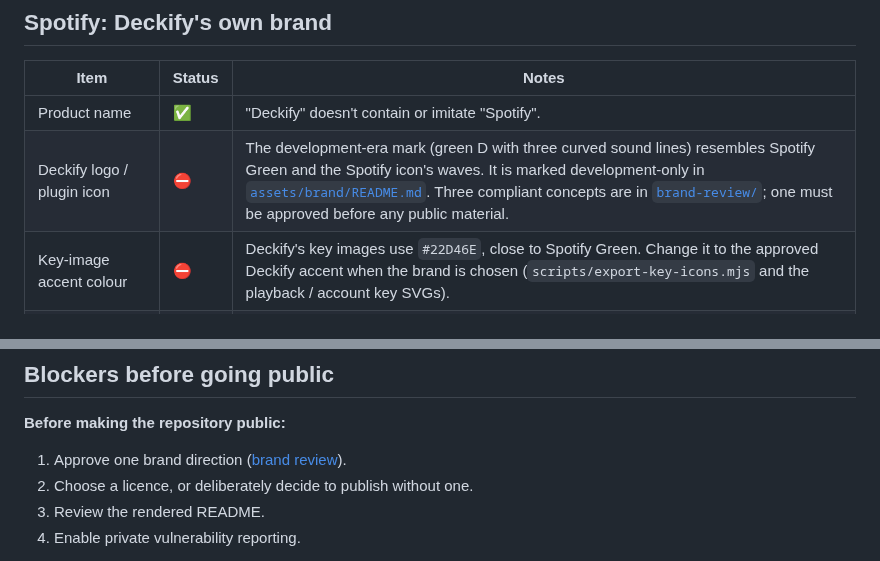
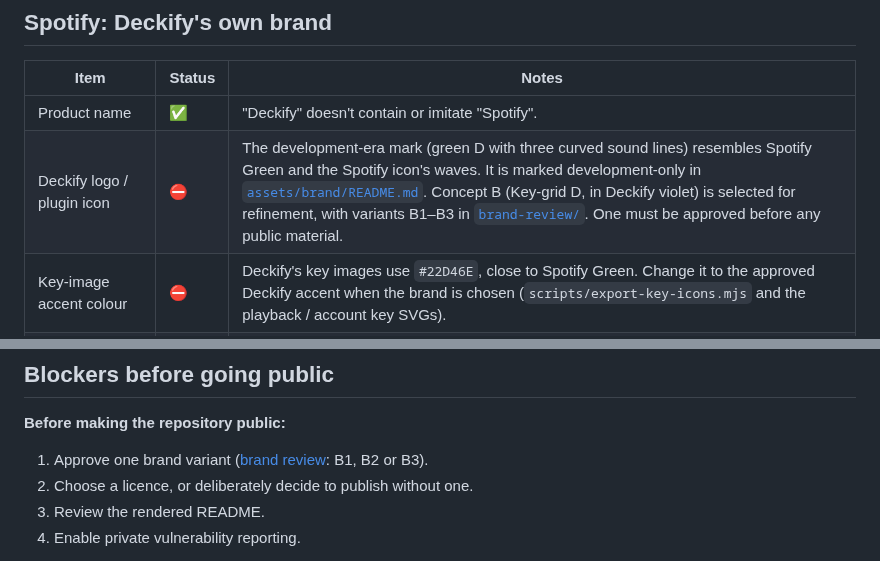
Before and after one commit to MartinGu04/deckify, a Markdown page: docs/public-launch-audit.md, 2 parts joined by grey strips. GitHub-like rendering.

```diff
--- a/docs/public-launch-audit.md
+++ b/docs/public-launch-audit.md
@@ -26,7 +26,7 @@ Status key: ✅ compliant · 🟡 open question or minor follow-up · ⛔ blocks
 | Item | Status | Notes |
 | --- | --- | --- |
 | Product name | ✅ | "Deckify" doesn't contain or imitate "Spotify". |
-| Deckify logo / plugin icon | ⛔ | The development-era mark (green D with three curved sound lines) resembles Spotify Green and the Spotify icon's waves. It is marked development-only in [`assets/brand/README.md`](../assets/brand/README.md). Three compliant concepts are in [`brand-review/`](brand-review/README.md); one must be approved before any public material. |
+| Deckify logo / plugin icon | ⛔ | The development-era mark (green D with three curved sound lines) resembles Spotify Green and the Spotify icon's waves. It is marked development-only in [`assets/brand/README.md`](../assets/brand/README.md). Concept B (Key-grid D, in Deckify violet) is selected for refinement, with variants B1–B3 in [`brand-review/`](brand-review/README.md). One must be approved before any public material. |
 | Key-image accent colour | ⛔ | Deckify's key images use `#22D46E`, close to Spotify Green. Change it to the approved Deckify accent when the brand is chosen (`scripts/export-key-icons.mjs` and the playback / account key SVGs). |
 | README hero | ✅ | A text-only `DECKIFY` hero, with no Spotify logo and no co-branding. The overview illustration uses Deckify's own key images only. |
 | Endorsement wording | ✅ | README, manifest and docs describe compatibility ("Spotify Premium required", "for Stream Deck"), never endorsement. The README footer states Deckify isn't affiliated with or endorsed by Spotify or Elgato. |
@@ -116,7 +116,7 @@ back to the content on Spotify.
 
 **Before making the repository public:**
 
-1. Approve one brand direction ([brand review](brand-review/README.md)).
+1. Approve one brand variant ([brand review](brand-review/README.md): B1, B2 or B3).
 2. Choose a licence, or deliberately decide to publish without one.
 3. Review the rendered README.
 4. Enable private vulnerability reporting.
```
Also changed, not shown: docs/brand-review/README.md (+74 -3 lines), docs/brand-review/concept-b-pixel-check.png (added), 4 other files.
